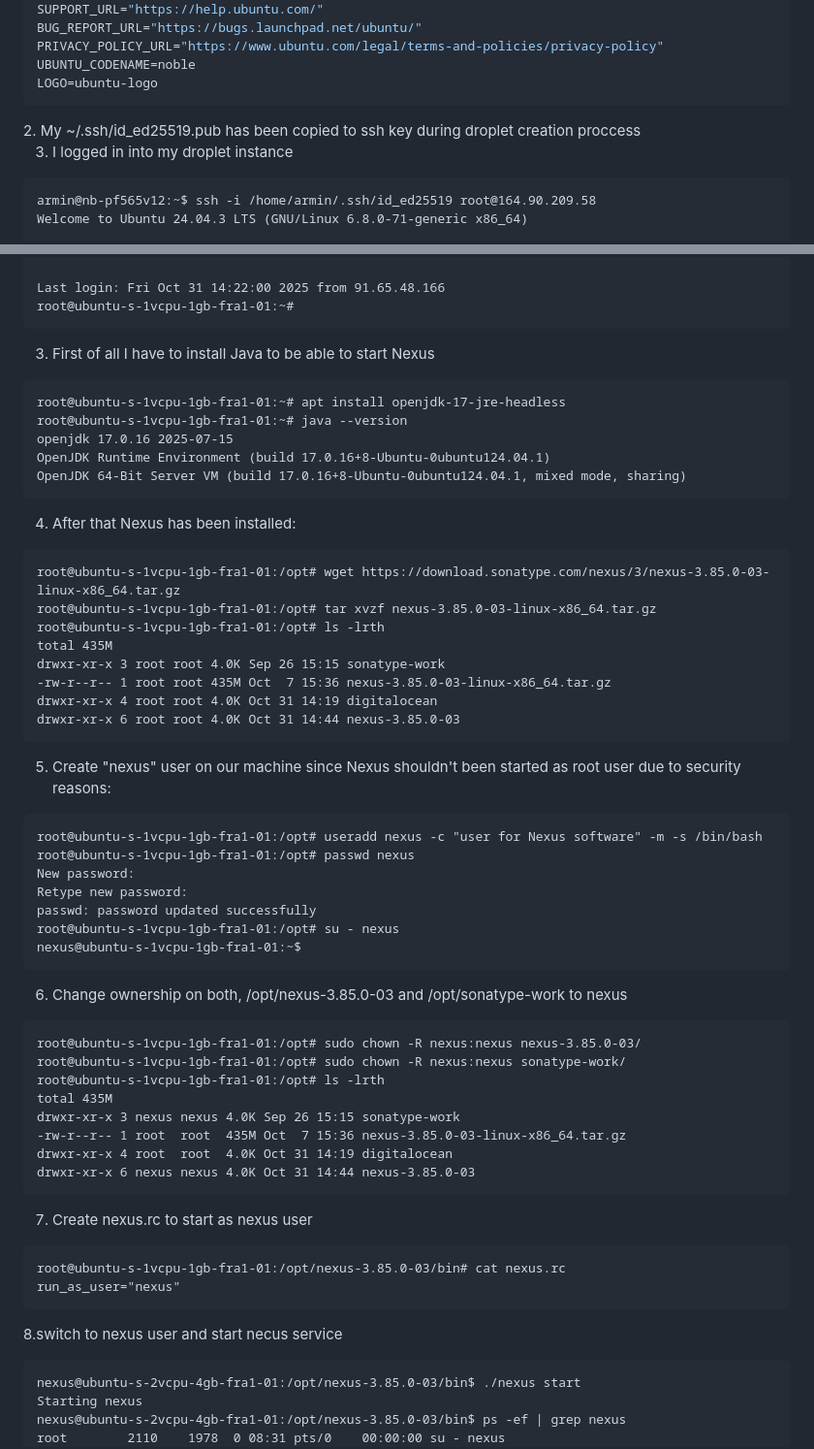
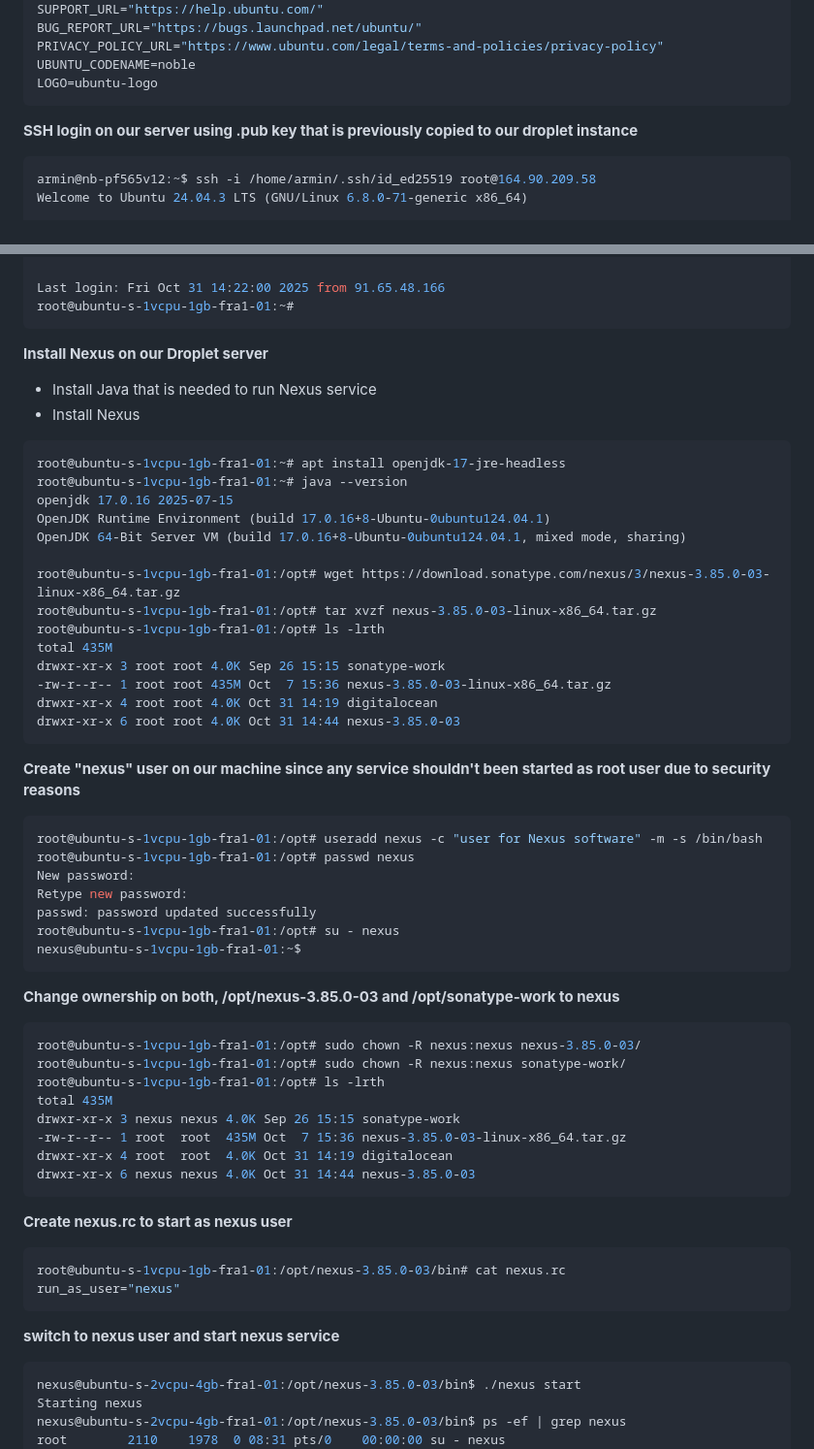
Before and after one commit to armalkoc/twn-demo-projects, a Markdown page: Module_6/project_solution.md, 2 parts joined by grey strips. Shown: that part at 97% size. Rendered like a GitHub page; folded sections open.

Commit message:
added markdown in the project_solutin and renamed it

````diff
--- a/Module_6/project_solution.md
+++ b/Module_6/project_solution.md
@@ -53,11 +51,9 @@ PRIVACY_POLICY_URL="https://www.ubuntu.com/legal/terms-and-policies/privacy-poli
 UBUNTU_CODENAME=noble
 LOGO=ubuntu-logo
 ```
-</details>
-2. My ~/.ssh/id_ed25519.pub has been copied to ssh key during droplet creation proccess
 
-3. I logged in into my droplet instance
-```
+**SSH login on our server using .pub key that is previously copied to our droplet instance**
+```sh
 armin@nb-pf565v12:~$ ssh -i /home/armin/.ssh/id_ed25519 root@164.90.209.58
 Welcome to Ubuntu 24.04.3 LTS (GNU/Linux 6.8.0-71-generic x86_64)
 
@@ -85,16 +81,16 @@ See https://ubuntu.com/esm or run: sudo pro status
 Last login: Fri Oct 31 14:22:00 2025 from 91.65.48.166
 root@ubuntu-s-1vcpu-1gb-fra1-01:~#
 ```
-3. First of all I have to install Java to be able to start Nexus
-```
+**Install Nexus on our Droplet server**
+- Install Java that is needed to run Nexus service
+- Install Nexus
+```sh
 root@ubuntu-s-1vcpu-1gb-fra1-01:~# apt install openjdk-17-jre-headless
 root@ubuntu-s-1vcpu-1gb-fra1-01:~# java --version
 openjdk 17.0.16 2025-07-15
 OpenJDK Runtime Environment (build 17.0.16+8-Ubuntu-0ubuntu124.04.1)
 OpenJDK 64-Bit Server VM (build 17.0.16+8-Ubuntu-0ubuntu124.04.1, mixed mode, sharing)
-```
-4. After that Nexus has been installed:
-```
+
 root@ubuntu-s-1vcpu-1gb-fra1-01:/opt# wget https://download.sonatype.com/nexus/3/nexus-3.85.0-03-linux-x86_64.tar.gz
 root@ubuntu-s-1vcpu-1gb-fra1-01:/opt# tar xvzf nexus-3.85.0-03-linux-x86_64.tar.gz
 root@ubuntu-s-1vcpu-1gb-fra1-01:/opt# ls -lrth
@@ -104,8 +100,8 @@ drwxr-xr-x 3 root root 4.0K Sep 26 15:15 sonatype-work
 drwxr-xr-x 4 root root 4.0K Oct 31 14:19 digitalocean
 drwxr-xr-x 6 root root 4.0K Oct 31 14:44 nexus-3.85.0-03
 ```
-5. Create "nexus" user on our machine since Nexus shouldn't been started as root user due to security reasons:
-```
+**Create "nexus" user on our machine since any service shouldn't been started as root user due to security reasons**
+```sh
 root@ubuntu-s-1vcpu-1gb-fra1-01:/opt# useradd nexus -c "user for Nexus software" -m -s /bin/bash
 root@ubuntu-s-1vcpu-1gb-fra1-01:/opt# passwd nexus
 New password:
@@ -114,8 +110,8 @@ passwd: password updated successfully
 root@ubuntu-s-1vcpu-1gb-fra1-01:/opt# su - nexus
 nexus@ubuntu-s-1vcpu-1gb-fra1-01:~$
 ```
-6. Change ownership on both, /opt/nexus-3.85.0-03 and /opt/sonatype-work to nexus
-```
+**Change ownership on both, /opt/nexus-3.85.0-03 and /opt/sonatype-work to nexus**
+```sh
 root@ubuntu-s-1vcpu-1gb-fra1-01:/opt# sudo chown -R nexus:nexus nexus-3.85.0-03/
 root@ubuntu-s-1vcpu-1gb-fra1-01:/opt# sudo chown -R nexus:nexus sonatype-work/
 root@ubuntu-s-1vcpu-1gb-fra1-01:/opt# ls -lrth
@@ -125,13 +121,13 @@ drwxr-xr-x 3 nexus nexus 4.0K Sep 26 15:15 sonatype-work
 drwxr-xr-x 4 root  root  4.0K Oct 31 14:19 digitalocean
 drwxr-xr-x 6 nexus nexus 4.0K Oct 31 14:44 nexus-3.85.0-03
 ```
-7. Create nexus.rc to start as nexus user
-```
+**Create nexus.rc to start as nexus user**
+```sh
 root@ubuntu-s-1vcpu-1gb-fra1-01:/opt/nexus-3.85.0-03/bin# cat nexus.rc
 run_as_user="nexus"
 ```
-8.switch to nexus user and start necus service
-```
+**switch to nexus user and start nexus service**
+```sh
 nexus@ubuntu-s-2vcpu-4gb-fra1-01:/opt/nexus-3.85.0-03/bin$ ./nexus start
 Starting nexus
 nexus@ubuntu-s-2vcpu-4gb-fra1-01:/opt/nexus-3.85.0-03/bin$ ps -ef | grep nexus
````
Also changed, not shown: other parts of Module_6/project_solution.md (+6 -5 lines).
